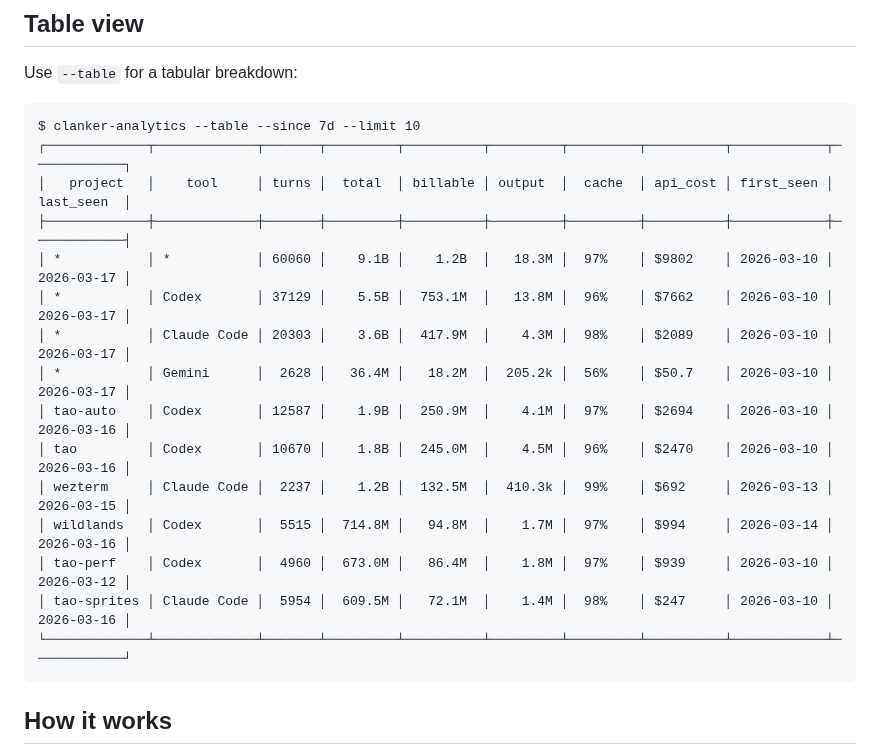
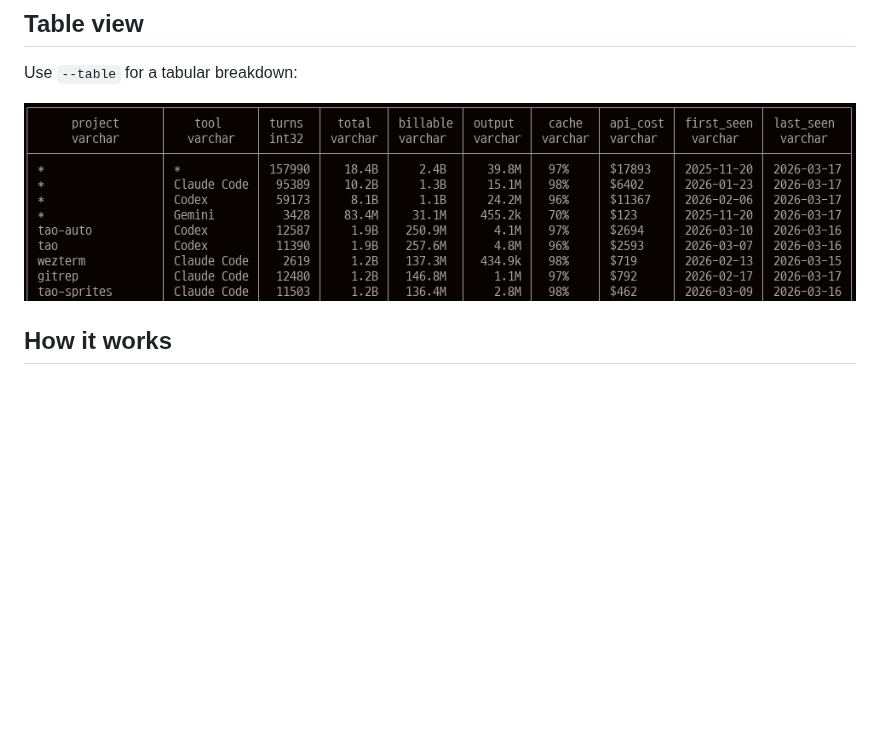
Before and after one commit to wakamex/clanker-analytics, a Markdown page: README.md, the part around the change. Drawn GitHub-style; pictures changed too: table.png (added); blank space fills up the shorter version.

Commit message:
Replace table text with screenshot in README
Co-Authored-By: Claude Opus 4.6 <noreply@anthropic.com>

````diff
--- a/README.md
+++ b/README.md
@@ -39,23 +39,7 @@ clanker-analytics --sql "SELECT ..."     # custom SQL against 'tokens' table
 
 Use `--table` for a tabular breakdown:
 
-```
-$ clanker-analytics --table --since 7d --limit 10
-┌─────────────┬─────────────┬───────┬─────────┬──────────┬─────────┬─────────┬──────────┬────────────┬────────────┐
-│   project   │    tool     │ turns │  total  │ billable │ output  │  cache  │ api_cost │ first_seen │ last_seen  │
-├─────────────┼─────────────┼───────┼─────────┼──────────┼─────────┼─────────┼──────────┼────────────┼────────────┤
-│ *           │ *           │ 60060 │    9.1B │    1.2B  │   18.3M │  97%    │ $9802    │ 2026-03-10 │ 2026-03-17 │
-│ *           │ Codex       │ 37129 │    5.5B │  753.1M  │   13.8M │  96%    │ $7662    │ 2026-03-10 │ 2026-03-17 │
-│ *           │ Claude Code │ 20303 │    3.6B │  417.9M  │    4.3M │  98%    │ $2089    │ 2026-03-10 │ 2026-03-17 │
-│ *           │ Gemini      │  2628 │   36.4M │   18.2M  │  205.2k │  56%    │ $50.7    │ 2026-03-10 │ 2026-03-17 │
-│ tao-auto    │ Codex       │ 12587 │    1.9B │  250.9M  │    4.1M │  97%    │ $2694    │ 2026-03-10 │ 2026-03-16 │
-│ tao         │ Codex       │ 10670 │    1.8B │  245.0M  │    4.5M │  96%    │ $2470    │ 2026-03-10 │ 2026-03-16 │
-│ wezterm     │ Claude Code │  2237 │    1.2B │  132.5M  │  410.3k │  99%    │ $692     │ 2026-03-13 │ 2026-03-15 │
-│ wildlands   │ Codex       │  5515 │  714.8M │   94.8M  │    1.7M │  97%    │ $994     │ 2026-03-14 │ 2026-03-16 │
-│ tao-perf    │ Codex       │  4960 │  673.0M │   86.4M  │    1.8M │  97%    │ $939     │ 2026-03-10 │ 2026-03-12 │
-│ tao-sprites │ Claude Code │  5954 │  609.5M │   72.1M  │    1.4M │  98%    │ $247     │ 2026-03-10 │ 2026-03-16 │
-└─────────────┴─────────────┴───────┴─────────┴──────────┴─────────┴─────────┴──────────┴────────────┴────────────┘
-```
+![clanker-analytics table](table.png)
 
 ## How it works
 
````
